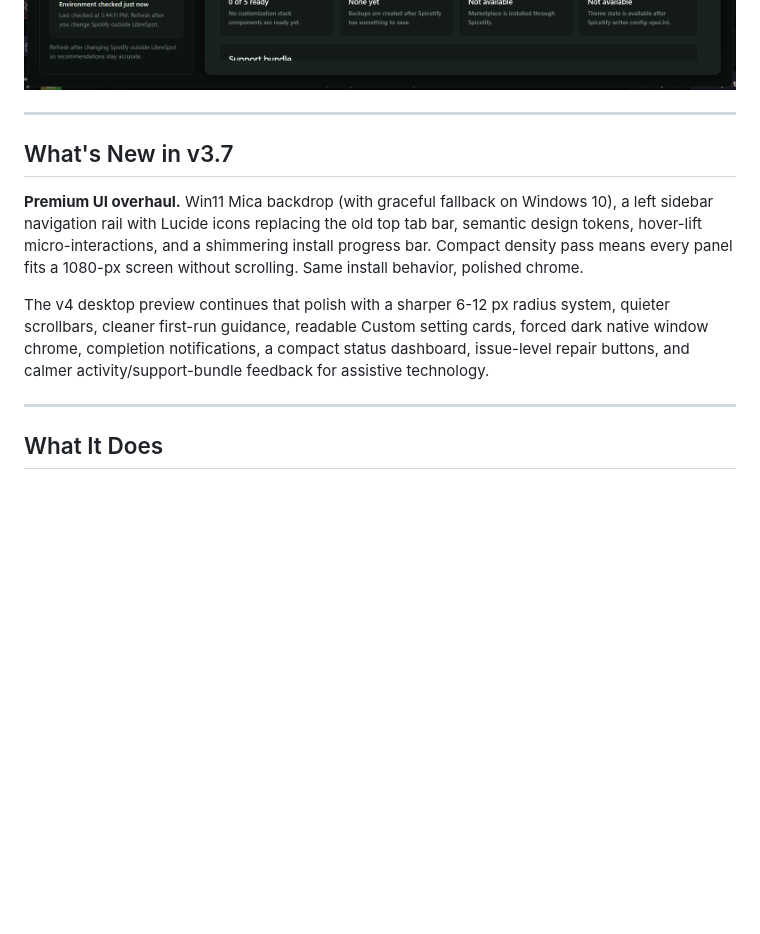
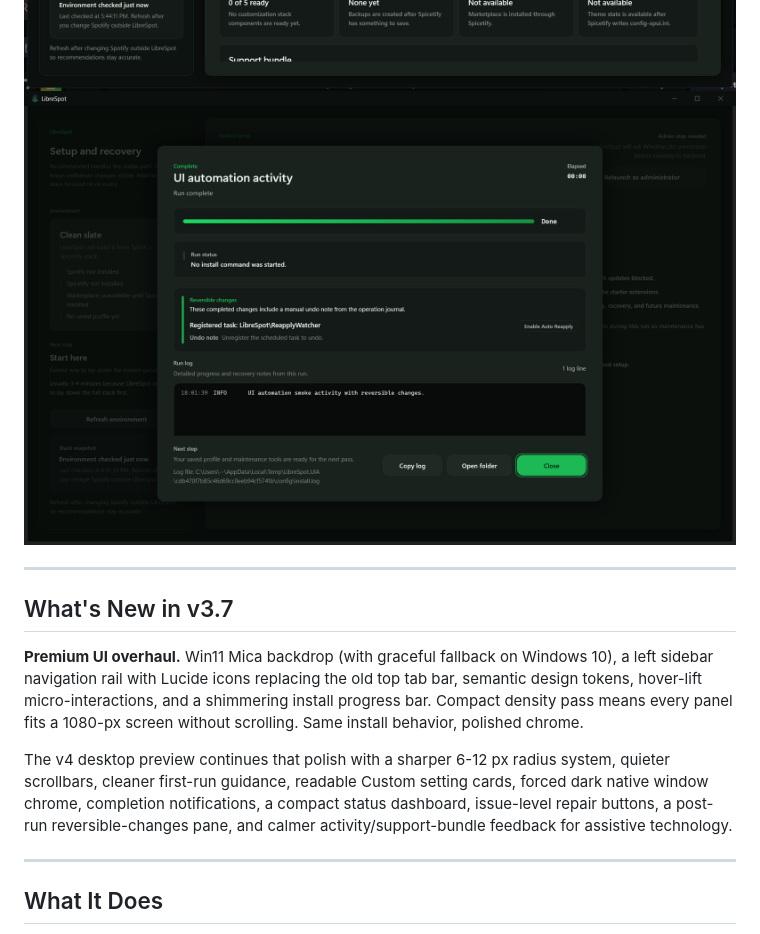
Before and after one commit to SysAdminDoc/LibreSpot, a Markdown page: README.md, the part around the change. GitHub-like rendering; pictures changed too: assets/screenshots/wpf-activity-undo.png (added); blank space fills up the shorter version.

Commit message:
feat: add post-run undo pane

```diff
--- a/README.md
+++ b/README.md
@@ -55,6 +55,8 @@ This path does not verify the release checksum before execution, cannot self-ele
 
 <img width="1150" alt="LibreSpot Maintenance WPF shell" src="assets/screenshots/wpf-maintenance.png" />
 
+<img width="1150" alt="LibreSpot reversible changes activity overlay" src="assets/screenshots/wpf-activity-undo.png" />
+
 </div>
 
 ---
@@ -63,7 +65,7 @@ This path does not verify the release checksum before execution, cannot self-ele
 
 **Premium UI overhaul.** Win11 Mica backdrop (with graceful fallback on Windows 10), a left sidebar navigation rail with Lucide icons replacing the old top tab bar, semantic design tokens, hover-lift micro-interactions, and a shimmering install progress bar. Compact density pass means every panel fits a 1080-px screen without scrolling. Same install behavior, polished chrome.
 
-The v4 desktop preview continues that polish with a sharper 6-12 px radius system, quieter scrollbars, cleaner first-run guidance, readable Custom setting cards, forced dark native window chrome, completion notifications, a compact status dashboard, issue-level repair buttons, and calmer activity/support-bundle feedback for assistive technology.
+The v4 desktop preview continues that polish with a sharper 6-12 px radius system, quieter scrollbars, cleaner first-run guidance, readable Custom setting cards, forced dark native window chrome, completion notifications, a compact status dashboard, issue-level repair buttons, a post-run reversible-changes pane, and calmer activity/support-bundle feedback for assistive technology.
 
 ---
 
```
Also changed, not shown: CHANGELOG.md (+3 -0 lines), 7 other files.
